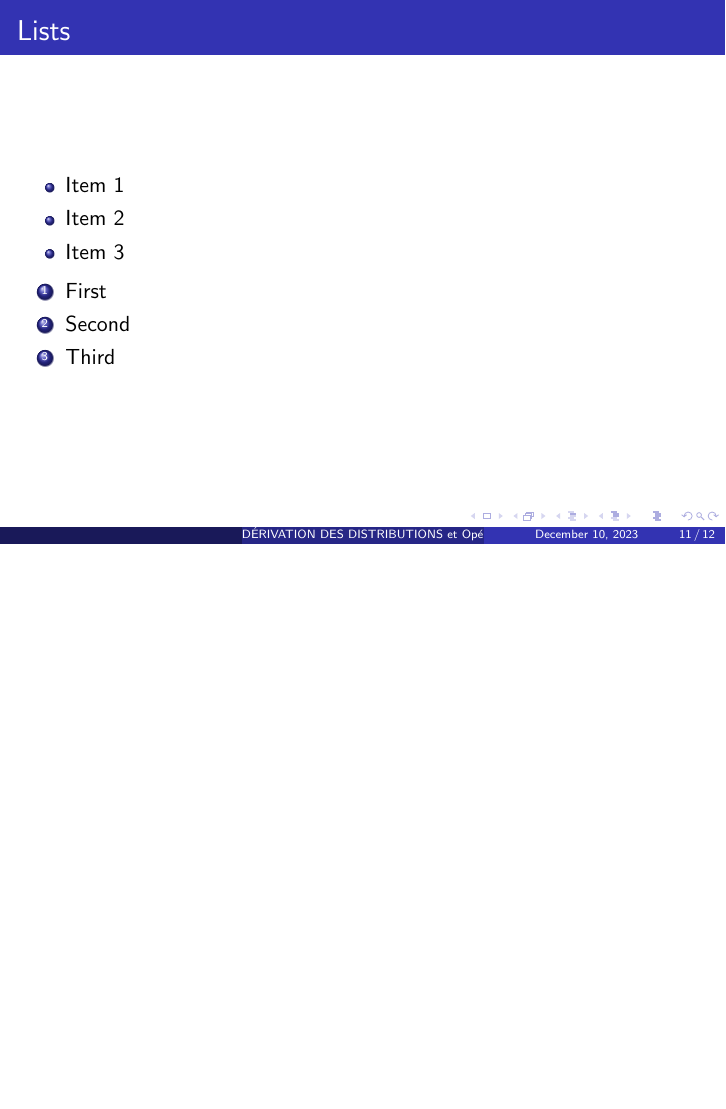
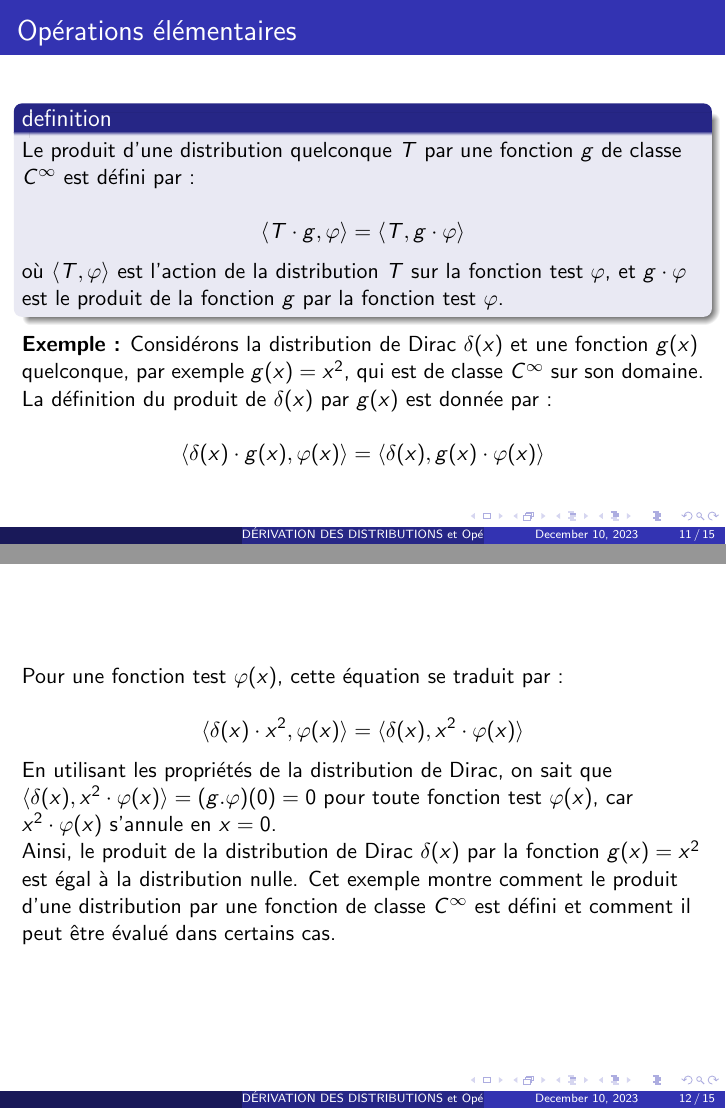
Before and after one commit to admansar/latex, LaTeX slides (la.tex): page 11 of 12 before the commit and pages 11 and 12 of 15 after it, the two joined at a grey line, the shorter picture padded with empty space. Compiled offline with pdfLaTeX.

Commit message:
Update la.tex

```diff
--- a/la.tex
+++ b/la.tex
@@ -208,15 +208,55 @@ donc, la relation au sens des distributions est bien établie.
 
 \subsection{Opérations élémentaires}
 \begin{frame}
-\frametitle{Lists}
-\begin{itemize}
-    \item Item 1
-    \item Item 2
-    \item Item 3
-\end{itemize}
+\frametitle{Opérations élémentaires}
+% \frametitle{Lists}
+% \begin{itemize}
+%     \item Item 1
+%     \item Item 2
+%     \item Item 3
+% \end{itemize}
 
-\begin{enumerate}
-    \item First
-    \item Second
-    \item Third
-\end{enumerate}
+% \begin{enumerate}
+%     \item First
+%     \item Second
+%     \item Third
+% \end{enumerate}
+\begin{block}{definition}
+Le produit d'une distribution quelconque \( T \) par une fonction \( g \) de classe \( C^{\infty} \) est défini par :
+
+\[
+\langle T \cdot g, \varphi \rangle = \langle T, g \cdot \varphi \rangle
+\]
+
+où \( \langle T, \varphi \rangle \) est l'action de la distribution \( T \) sur la fonction test \( \varphi \), et \( g \cdot \varphi \) est le produit de la fonction \( g \) par la fonction test \( \varphi \).
+
+\end{block}
+\\
+\textbf{Exemple :}
+Considérons la distribution de Dirac \( \delta(x) \) et une fonction \( g(x) \) quelconque, par exemple \( g(x) = x^2 \), qui est de classe \( C^{\infty} \) sur son domaine.
+
+La définition du produit de \( \delta(x) \) par \( g(x) \) est donnée par :
+
+\[
+\langle \delta(x) \cdot g(x), \varphi(x) \rangle = \langle \delta(x), g(x) \cdot \varphi(x) \rangle
+\]
+\end{frame}
+\begin{frame}
+Pour une fonction test \( \varphi(x) \), cette équation se traduit par :
+
+\[
+\langle \delta(x) \cdot x^2, \varphi(x) \rangle = \langle \delta(x), x^2 \cdot \varphi(x) \rangle
+\]
+
+En utilisant les propriétés de la distribution de Dirac, on sait que \( \langle \delta(x), x^2 \cdot \varphi(x) \rangle = (g.\varphi)(0) = 0 \) pour toute fonction test \( \varphi(x) \), car \( x^2 \cdot \varphi(x) \) s'annule en \( x = 0 \).
+
+Ainsi, le produit de la distribution de Dirac \( \delta(x) \) par la fonction \( g(x) = x^2 \) est égal à la distribution nulle. Cet exemple montre comment le produit d'une distribution par une fonction de classe \( C^{\infty} \) est défini et comment il peut être évalué dans certains cas.
+\end{frame}
+\begin{frame}
+\begin{block}{proposition :}
+Les solutions de \( xT = 0 \) dans \( \mathcal{D}' \) sont les distributions \( T = c\delta \) où \( c \in \mathbb{C} \).
+\textbf{en générale}, La solution de l'équation \( xT = S \), où \( S \) est une distribution donnée, est égale à la somme d'une solution particulière \( T_0 \) de cette équation et de la solution générale de l'équation homogène. On en déduit de la proposition précédente que cette solution s'écrit sous la forme : \( T = c \delta + T_0 \), où \( c \in \mathbb{C} \). En effet, si \( T \) et \( T_0 \) sont des solutions de \( xT = S \), alors \( x(T-T_0) = 0 \), d'où \( T-T_0 = c\delta \), \( c \in \mathbb{C} \).
+
+\end{block}
+
+\end{frame}
```
Also changed, not shown: la.tex (16 more changed lines).
